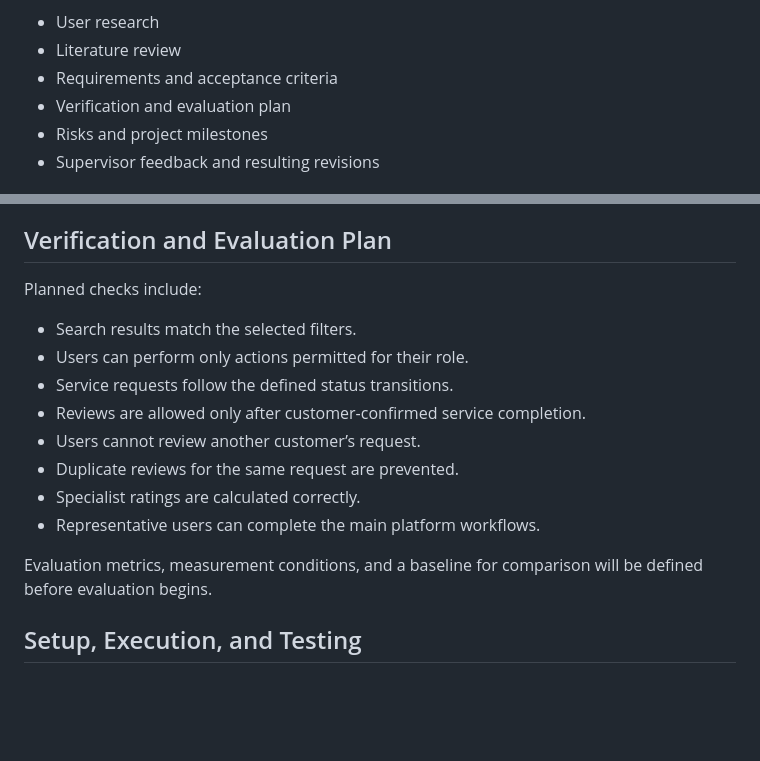
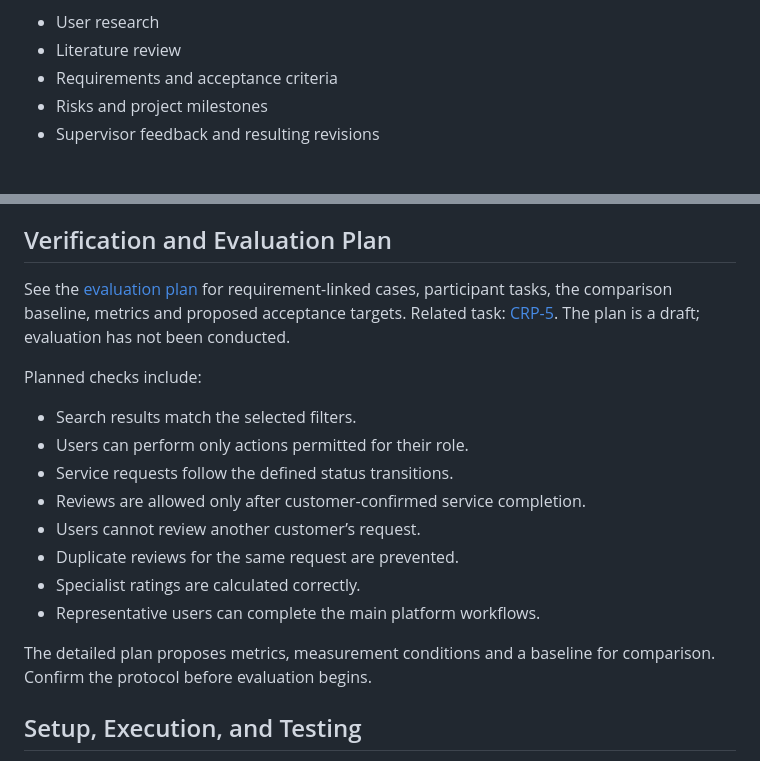
Before and after one commit to dastanalseit/car-repair-platform, a Markdown page: README.md, 2 parts joined by grey strips. GitHub-like rendering; blank space fills up the shorter version.

Commit message:
CRP-5: Link evaluation plan from README
Updated the verification and evaluation plan section to include a reference to the evaluation plan document and clarified the definition of evaluation metrics.

```diff
--- a/README.md
+++ b/README.md
@@ -134,7 +134,6 @@ Additional planned documentation:
 - User research
 - Literature review
 - Requirements and acceptance criteria
-- Verification and evaluation plan
 - Risks and project milestones
 - Supervisor feedback and resulting revisions
 
@@ -164,6 +163,8 @@ Task IDs will be referenced in branch names and commit or pull request descripti
 
 ## Verification and Evaluation Plan
 
+See the [evaluation plan](docs/evaluation-plan.md) for requirement-linked cases, participant tasks, the comparison baseline, metrics and proposed acceptance targets. Related task: [CRP-5](https://dastan-car-repair.youtrack.cloud/issue/CRP-5). The plan is a draft; evaluation has not been conducted.
+
 Planned checks include:
 
 - Search results match the selected filters.
@@ -175,7 +176,7 @@ Planned checks include:
 - Specialist ratings are calculated correctly.
 - Representative users can complete the main platform workflows.
 
-Evaluation metrics, measurement conditions, and a baseline for comparison will be defined before evaluation begins.
+The detailed plan proposes metrics, measurement conditions and a baseline for comparison. Confirm the protocol before evaluation begins.
 
 ## Setup, Execution, and Testing
 
```
